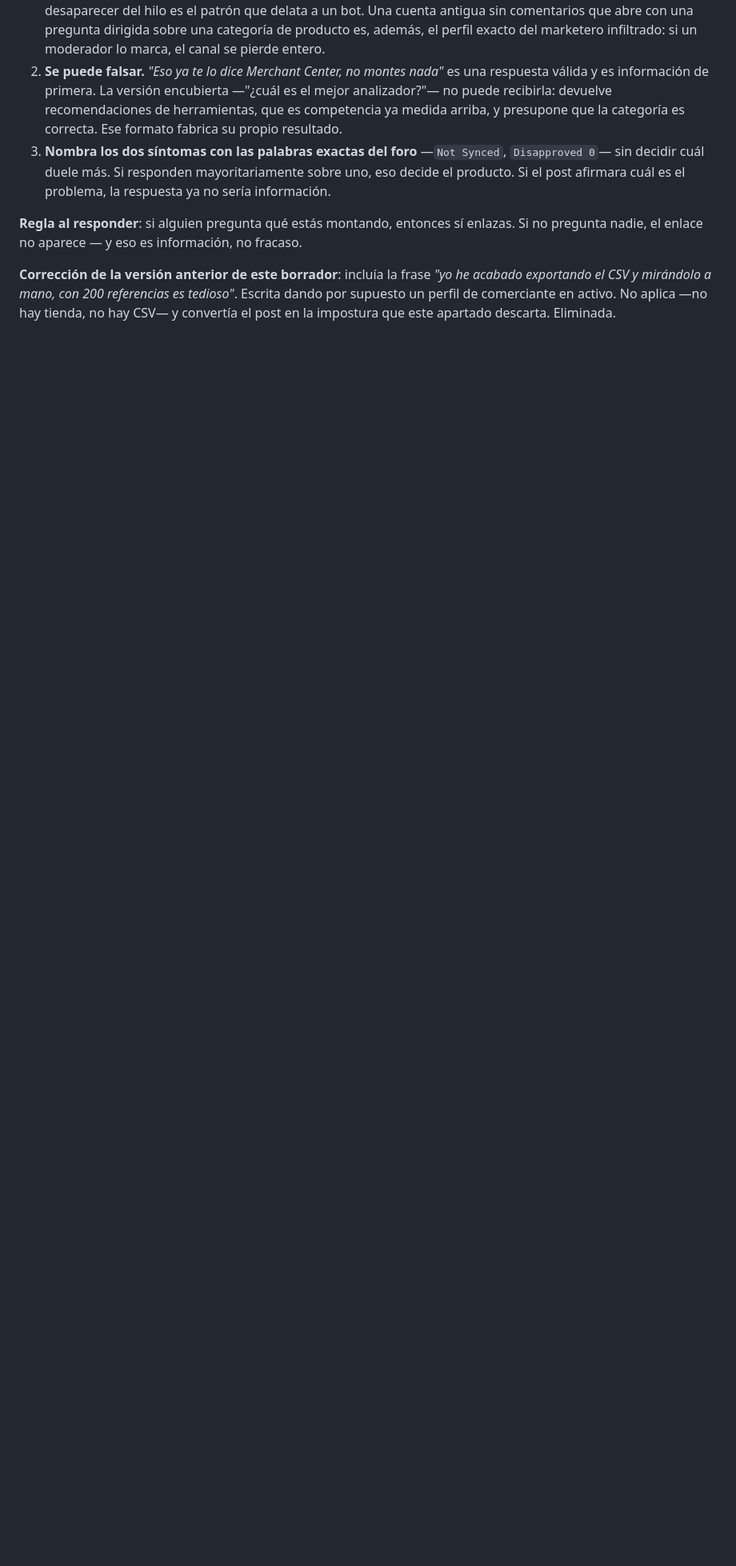
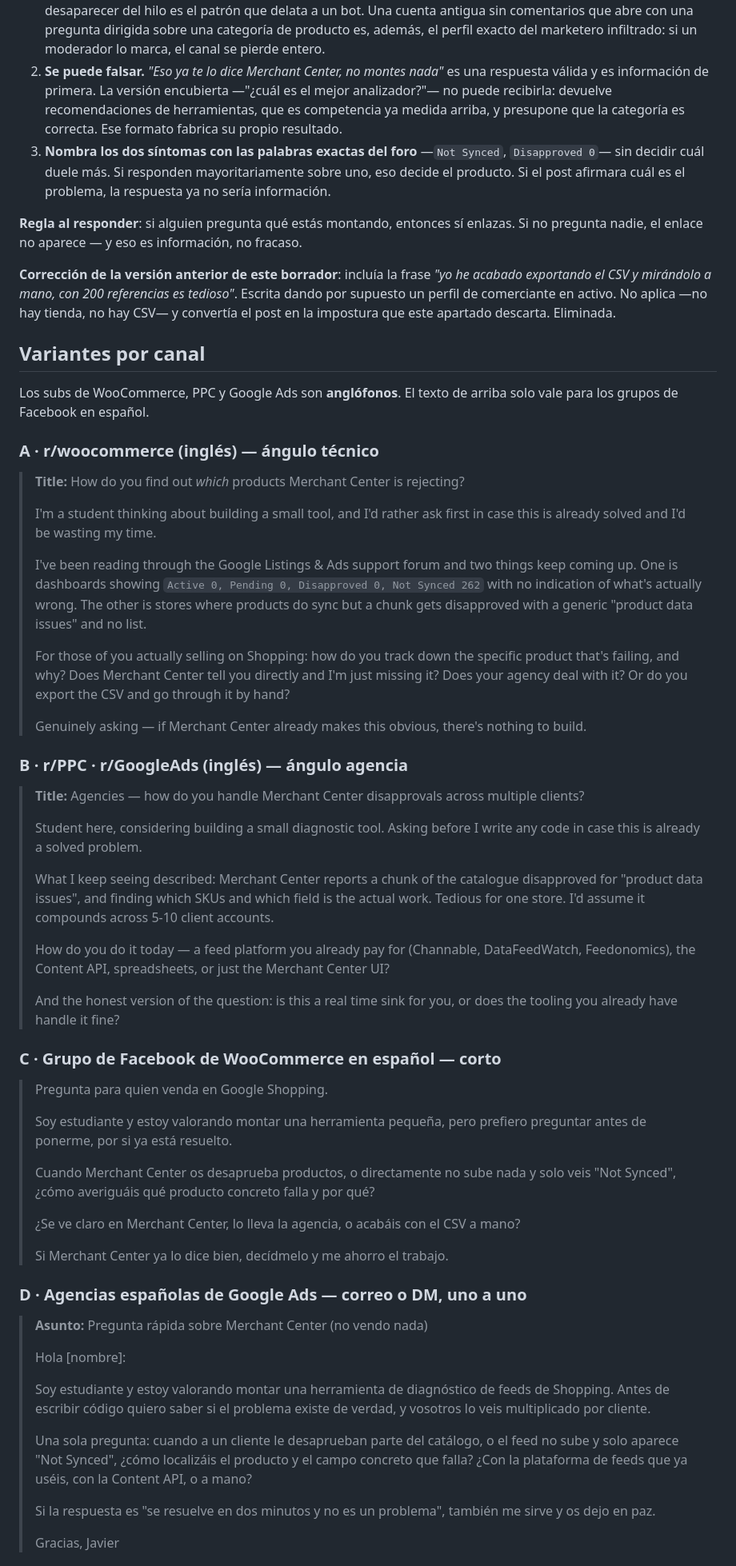
Before and after one commit to Javitax47/feed-doctor, a Markdown page: FASE-2.md, the part around one of its changes. Shown at 80% size. GitHub-like rendering; blank space fills up the shorter version.

Commit message:
docs: add per-channel outreach variants and falsification table
The single Spanish draft did not cover r/woocommerce, r/PPC or r/GoogleAds,
which are English-language. Adds five variants (two English subs, Spanish
Facebook groups, one-to-one agency mail, and a reply template for existing
threads) plus a table mapping each likely answer to a keep/kill decision so
the result is read the same way regardless of which channel produced it.

```diff
--- a/FASE-2.md
+++ b/FASE-2.md
@@ -127,3 +127,58 @@ Campo trampa `_gotcha` incluido: el plan gratuito son 50 envíos al mes y el spa
 
 **Corrección de la versión anterior de este borrador**: incluía la frase *"yo he acabado exportando el CSV y mirándolo a mano, con 200 referencias es tedioso"*. Escrita dando por supuesto un perfil de comerciante en activo. No aplica —no hay tienda, no hay CSV— y convertía el post en la impostura que este apartado descarta. Eliminada.
 
+## Variantes por canal
+
+Los subs de WooCommerce, PPC y Google Ads son **anglófonos**. El texto de arriba solo vale para los grupos de Facebook en español.
+
+### A · r/woocommerce (inglés) — ángulo técnico
+
+> **Title:** How do you find out *which* products Merchant Center is rejecting?
+>
+> I'm a student thinking about building a small tool, and I'd rather ask first in case this is already solved and I'd be wasting my time.
+>
+> I've been reading through the Google Listings & Ads support forum and two things keep coming up. One is dashboards showing `Active 0, Pending 0, Disapproved 0, Not Synced 262` with no indication of what's actually wrong. The other is stores where products do sync but a chunk gets disapproved with a generic "product data issues" and no list.
+>
+> For those of you actually selling on Shopping: how do you track down the specific product that's failing, and why? Does Merchant Center tell you directly and I'm just missing it? Does your agency deal with it? Or do you export the CSV and go through it by hand?
+>
+> Genuinely asking — if Merchant Center already makes this obvious, there's nothing to build.
+
+### B · r/PPC · r/GoogleAds (inglés) — ángulo agencia
+
+> **Title:** Agencies — how do you handle Merchant Center disapprovals across multiple clients?
+>
+> Student here, considering building a small diagnostic tool. Asking before I write any code in case this is already a solved problem.
+>
+> What I keep seeing described: Merchant Center reports a chunk of the catalogue disapproved for "product data issues", and finding which SKUs and which field is the actual work. Tedious for one store. I'd assume it compounds across 5-10 client accounts.
+>
+> How do you do it today — a feed platform you already pay for (Channable, DataFeedWatch, Feedonomics), the Content API, spreadsheets, or just the Merchant Center UI?
+>
+> And the honest version of the question: is this a real time sink for you, or does the tooling you already have handle it fine?
+
+### C · Grupo de Facebook de WooCommerce en español — corto
+
+> Pregunta para quien venda en Google Shopping.
+>
+> Soy estudiante y estoy valorando montar una herramienta pequeña, pero prefiero preguntar antes de ponerme, por si ya está resuelto.
+>
+> Cuando Merchant Center os desaprueba productos, o directamente no sube nada y solo veis "Not Synced", ¿cómo averiguáis qué producto concreto falla y por qué?
+>
+> ¿Se ve claro en Merchant Center, lo lleva la agencia, o acabáis con el CSV a mano?
+>
+> Si Merchant Center ya lo dice bien, decídmelo y me ahorro el trabajo.
+
+### D · Agencias españolas de Google Ads — correo o DM, uno a uno
+
+> **Asunto:** Pregunta rápida sobre Merchant Center (no vendo nada)
+>
+> Hola [nombre]:
+>
+> Soy estudiante y estoy valorando montar una herramienta de diagnóstico de feeds de Shopping. Antes de escribir código quiero saber si el problema existe de verdad, y vosotros lo veis multiplicado por cliente.
+>
+> Una sola pregunta: cuando a un cliente le desaprueban parte del catálogo, o el feed no sube y solo aparece "Not Synced", ¿cómo localizáis el producto y el campo concreto que falla? ¿Con la plataforma de feeds que ya uséis, con la Content API, o a mano?
+>
+> Si la respuesta es "se resuelve en dos minutos y no es un problema", también me sirve y os dejo en paz.
+>
+> Gracias,
+> Javier
+
```
Also changed, not shown: other parts of FASE-2.md (+21 -0 lines).
